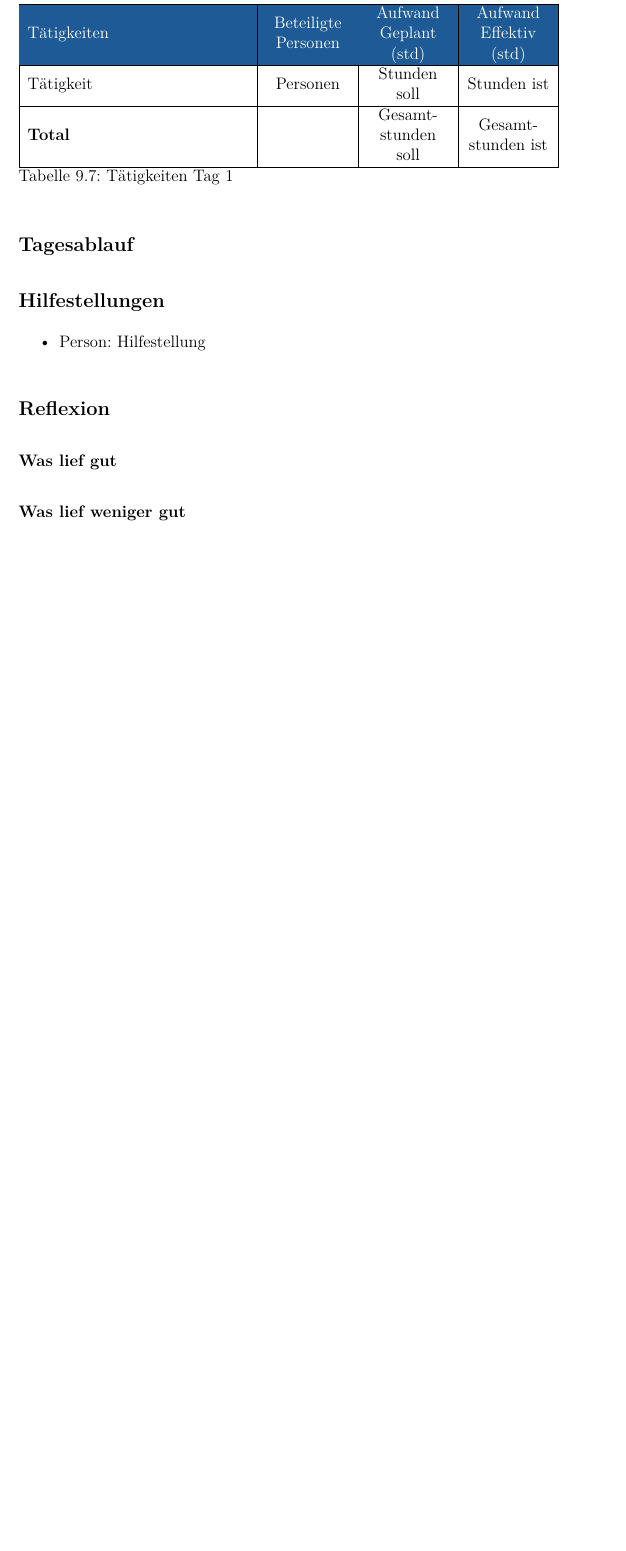
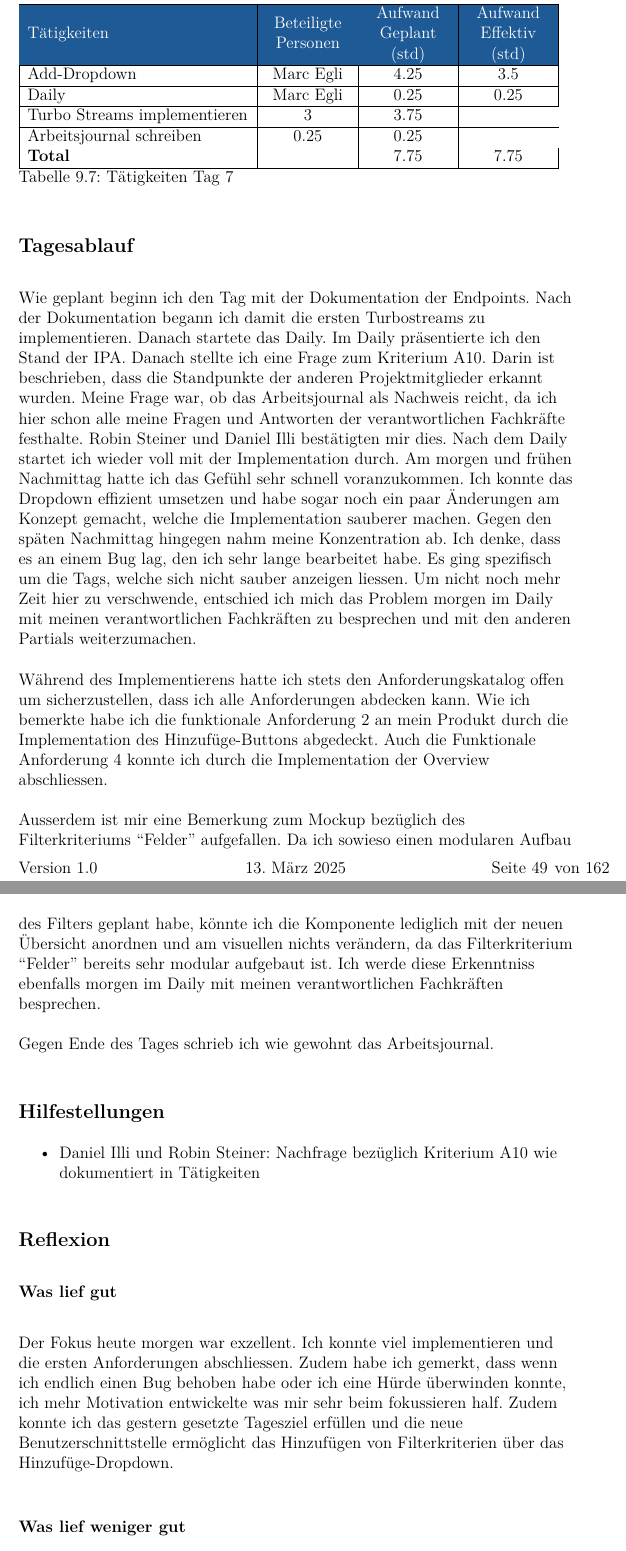
Before and after one commit to Vakmeth/ipa, a LaTeX thesis (ipa.tex, which reads journal/tag7.tex): part of page 50 of 161 before the commit and two parts of pages 50 and 51 of 163 after it, the two joined at a grey line, cut so that both start at the same text, the shorter picture padded with empty space. Compiled offline with pdfLaTeX.

Commit message:
Write daily journal of day 7

```diff
--- a/journal/tag7.tex
+++ b/journal/tag7.tex
@@ -1,26 +1,54 @@
-\section{Tag 7: Datum}
+\section{Tag 7: 13.03.2025}
 \begin{table}[H]
     \begin{tabular}{|L{0.4\textwidth}|C{60pt}|C{60pt}|C{60pt}|}
         \hline
         \rowcolor{puzzleblue}\color{white}Tätigkeiten & \color{white}Beteiligte \color{white}Personen & \color{white}Aufwand Geplant (std) & \color{white}Aufwand Effektiv (std) \\
         \hline
-         Tätigkeit & Personen & Stunden soll & Stunden ist \\
+         Add-Dropdown & Marc Egli & 4.25 & 3.5 \\
         \hline
-        \textbf{Total} &  & Gesamtstunden soll & Gesamtstunden ist \\
+        Daily & Marc Egli & 0.25 & 0.25 \\
+        \hline
+        Turbo Streams implementieren & 3 & 3.75 \\
+        \hline
+        Arbeitsjournal schreiben & 0.25 & 0.25 \\
+        \textbf{Total} &  & 7.75 & 7.75 \\
         \hline
     \end{tabular}
-    \caption{Tätigkeiten Tag 1}
+    \caption{Tätigkeiten Tag 7}
 \end{table}
 
 \subsection*{Tagesablauf}
+Wie geplant beginn ich den Tag mit der Dokumentation der Endpoints. Nach der Dokumentation begann ich damit die ersten Turbostreams zu implementieren.
+Danach startete das Daily. Im Daily präsentierte ich den Stand der IPA. Danach stellte ich eine Frage zum Kriterium A10. Darin ist beschrieben, dass die Standpunkte der
+anderen Projektmitglieder erkannt wurden. Meine Frage war, ob das Arbeitsjournal als Nachweis reicht, da ich hier schon alle meine Fragen und Antworten der verantwortlichen
+Fachkräfte festhalte. Robin Steiner und Daniel Illi bestätigten mir dies. Nach dem Daily startet ich wieder voll mit der Implementation durch.
+Am morgen und frühen Nachmittag hatte ich das Gefühl sehr schnell voranzukommen. Ich konnte das Dropdown effizient umsetzen und habe sogar noch ein paar Änderungen am Konzept gemacht,
+welche die Implementation sauberer machen. Gegen den späten Nachmittag hingegen nahm meine Konzentration ab. Ich denke, dass es an einem Bug lag, den ich sehr lange
+bearbeitet habe. Es ging spezifisch um die Tags, welche sich nicht sauber anzeigen liessen. Um nicht noch mehr Zeit hier zu verschwende, entschied ich mich
+das Problem morgen im Daily mit meinen verantwortlichen Fachkräften zu besprechen und mit den anderen Partials weiterzumachen.
+
+Während des Implementierens hatte ich stets den Anforderungskatalog offen um sicherzustellen, dass ich alle Anforderungen abdecken kann.
+Wie ich bemerkte habe ich die funktionale Anforderung 2 an mein Produkt durch die Implementation des Hinzufüge-Buttons abgedeckt. Auch die Funktionale Anforderung 4 konnte
+ich durch die Implementation der Overview abschliessen.
+
+Ausserdem ist mir eine Bemerkung zum Mockup bezüglich des Filterkriteriums ``Felder'' aufgefallen. Da ich sowieso einen modularen Aufbau des Filters geplant habe, könnte ich die
+Komponente lediglich mit der neuen Übersicht anordnen und am visuellen nichts verändern, da das Filterkriterium ``Felder'' bereits sehr modular aufgebaut ist. Ich werde diese Erkenntniss ebenfalls
+morgen im Daily mit meinen verantwortlichen Fachkräften besprechen.
+
+Gegen Ende des Tages schrieb ich wie gewohnt das Arbeitsjournal.
+
 
 \subsection*{Hilfestellungen}
 \begin{itemize}
-    \item Person: Hilfestellung
+    \item Daniel Illi und Robin Steiner: Nachfrage bezüglich Kriterium A10 wie dokumentiert in Tätigkeiten
 \end{itemize}
 
 \subsection*{Reflexion}
 
 \subsubsection*{Was lief gut}
+Der Fokus heute morgen war exzellent. Ich konnte viel implementieren und die ersten Anforderungen abschliessen.
+Zudem habe ich gemerkt, dass wenn ich endlich einen Bug behoben habe oder ich eine Hürde überwinden konnte, ich mehr Motivation
+entwickelte was mir sehr beim fokussieren half. Zudem konnte ich das gestern gesetzte Tagesziel erfüllen und die neue Benutzerschnittstelle ermöglicht das Hinzufügen
+von Filterkriterien über das Hinzufüge-Dropdown.
 
 \subsubsection*{Was lief weniger gut}
```
Also changed, not shown: part1.tex (+3 -3 lines), part3.tex (+2 -0 lines), ipa.pdf, journal/tag7.tex (7 more changed lines), 12 other files.
